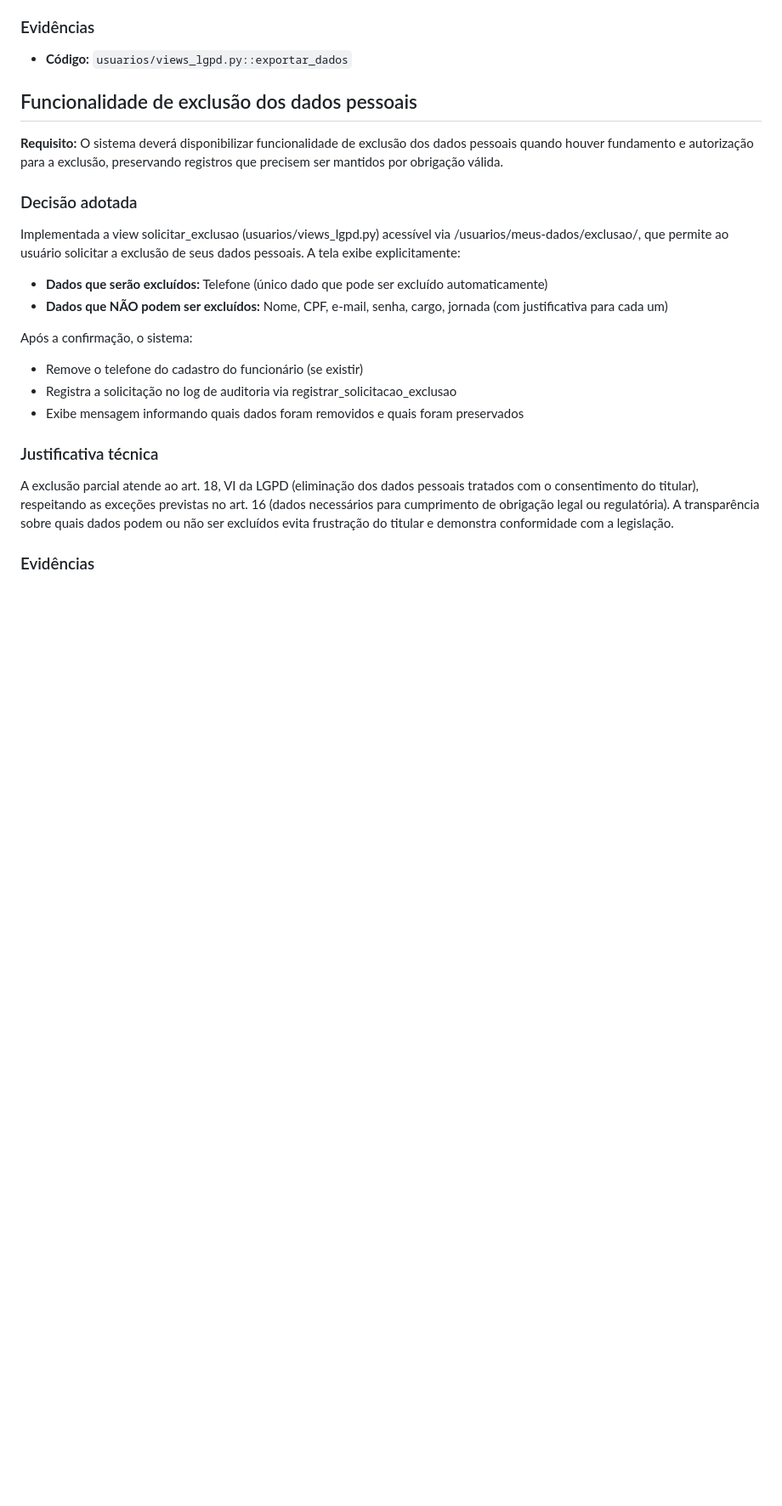
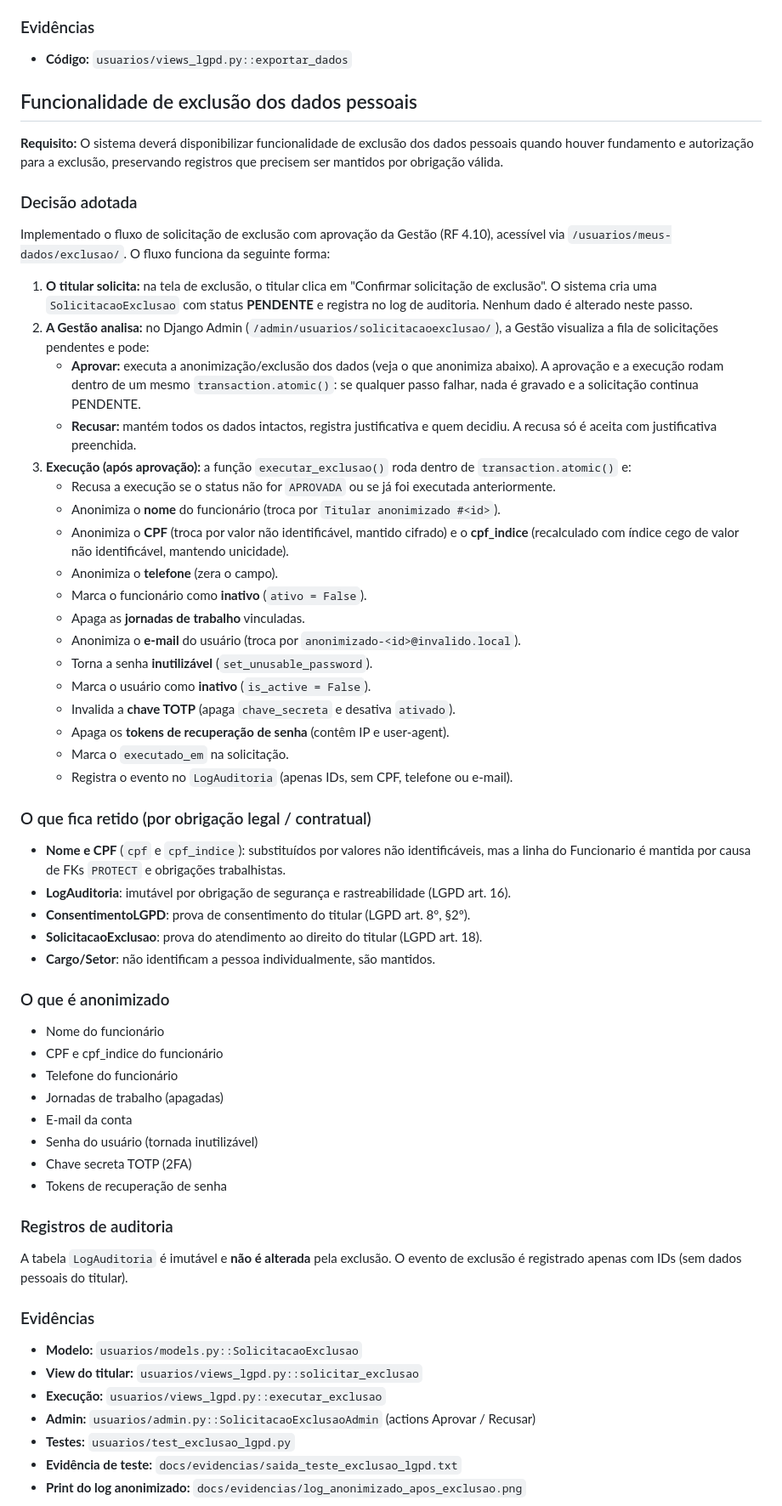
Before and after one commit to MatheusdeCastroViana/Project-School-ERP, a Markdown page: docs/lgpd.md, the part around one of its changes. Shown at 85% size. Drawn GitHub-style; blank space fills up the shorter version.

Commit message:
Fluxo de exclusão de conta com aprovação da gestão e anonimização completa

```diff
--- a/docs/lgpd.md
+++ b/docs/lgpd.md
@@ -267,20 +267,53 @@ A exportação em JSON atende ao art. 18, V da LGPD (portabilidade dos dados), p
 
 ### Decisão adotada
 
-Implementada a view solicitar_exclusao (usuarios/views_lgpd.py) acessível via /usuarios/meus-dados/exclusao/, que permite ao usuário solicitar a exclusão de seus dados pessoais. A tela exibe explicitamente:
+Implementado o fluxo de solicitação de exclusão com aprovação da Gestão (RF 4.10), acessível via `/usuarios/meus-dados/exclusao/`. O fluxo funciona da seguinte forma:
 
-- **Dados que serão excluídos:** Telefone (único dado que pode ser excluído automaticamente)
-- **Dados que NÃO podem ser excluídos:** Nome, CPF, e-mail, senha, cargo, jornada (com justificativa para cada um)
+1. **O titular solicita:** na tela de exclusão, o titular clica em "Confirmar solicitação de exclusão". O sistema cria uma `SolicitacaoExclusao` com status **PENDENTE** e registra no log de auditoria. Nenhum dado é alterado neste passo.
+2. **A Gestão analisa:** no Django Admin (`/admin/usuarios/solicitacaoexclusao/`), a Gestão visualiza a fila de solicitações pendentes e pode:
+   - **Aprovar:** executa a anonimização/exclusão dos dados (veja o que anonimiza abaixo). A aprovação e a execução rodam dentro de um mesmo `transaction.atomic()`: se qualquer passo falhar, nada é gravado e a solicitação continua PENDENTE.
+   - **Recusar:** mantém todos os dados intactos, registra justificativa e quem decidiu. A recusa só é aceita com justificativa preenchida.
+3. **Execução (após aprovação):** a função `executar_exclusao()` roda dentro de `transaction.atomic()` e:
+   - Recusa a execução se o status não for `APROVADA` ou se já foi executada anteriormente.
+   - Anonimiza o **nome** do funcionário (troca por `Titular anonimizado #<id>`).
+   - Anonimiza o **CPF** (troca por valor não identificável, mantido cifrado) e o **cpf_indice** (recalculado com índice cego de valor não identificável, mantendo unicidade).
+   - Anonimiza o **telefone** (zera o campo).
+   - Marca o funcionário como **inativo** (`ativo = False`).
+   - Apaga as **jornadas de trabalho** vinculadas.
+   - Anonimiza o **e-mail** do usuário (troca por `anonimizado-<id>@invalido.local`).
+   - Torna a senha **inutilizável** (`set_unusable_password`).
+   - Marca o usuário como **inativo** (`is_active = False`).
+   - Invalida a **chave TOTP** (apaga `chave_secreta` e desativa `ativado`).
+   - Apaga os **tokens de recuperação de senha** (contêm IP e user-agent).
+   - Marca o `executado_em` na solicitação.
+   - Registra o evento no `LogAuditoria` (apenas IDs, sem CPF, telefone ou e-mail).
 
-Após a confirmação, o sistema:
+### O que fica retido (por obrigação legal / contratual)
+- **Nome e CPF** (`cpf` e `cpf_indice`): substituídos por valores não identificáveis, mas a linha do Funcionario é mantida por causa de FKs `PROTECT` e obrigações trabalhistas.
+- **LogAuditoria**: imutável por obrigação de segurança e rastreabilidade (LGPD art. 16).
+- **ConsentimentoLGPD**: prova de consentimento do titular (LGPD art. 8º, §2º).
+- **SolicitacaoExclusao**: prova do atendimento ao direito do titular (LGPD art. 18).
+- **Cargo/Setor**: não identificam a pessoa individualmente, são mantidos.
 
-- Remove o telefone do cadastro do funcionário (se existir)
-- Registra a solicitação no log de auditoria via registrar_solicitacao_exclusao
-- Exibe mensagem informando quais dados foram removidos e quais foram preservados
+### O que é anonimizado
+- Nome do funcionário
+- CPF e cpf_indice do funcionário
+- Telefone do funcionário
+- Jornadas de trabalho (apagadas)
+- E-mail da conta
+- Senha do usuário (tornada inutilizável)
+- Chave secreta TOTP (2FA)
+- Tokens de recuperação de senha
 
-### Justificativa técnica
-
-A exclusão parcial atende ao art. 18, VI da LGPD (eliminação dos dados pessoais tratados com o consentimento do titular), respeitando as exceções previstas no art. 16 (dados necessários para cumprimento de obrigação legal ou regulatória). A transparência sobre quais dados podem ou não ser excluídos evita frustração do titular e demonstra conformidade com a legislação.
+### Registros de auditoria
+A tabela `LogAuditoria` é imutável e **não é alterada** pela exclusão. O evento de exclusão é registrado apenas com IDs (sem dados pessoais do titular).
 
 ### Evidências
+- **Modelo:** `usuarios/models.py::SolicitacaoExclusao`
+- **View do titular:** `usuarios/views_lgpd.py::solicitar_exclusao`
+- **Execução:** `usuarios/views_lgpd.py::executar_exclusao`
+- **Admin:** `usuarios/admin.py::SolicitacaoExclusaoAdmin` (actions Aprovar / Recusar)
+- **Testes:** `usuarios/test_exclusao_lgpd.py`
+- **Evidência de teste:** `docs/evidencias/saida_teste_exclusao_lgpd.txt`
+- **Print do log anonimizado:** `docs/evidencias/log_anonimizado_apos_exclusao.png`
 
```
Also changed, not shown: other parts of docs/lgpd.md (+9 -3 lines), docs/lgpd/inventario_dados.md (+30 -8 lines), docs/evidencias/log_anonimizado_apos_exclusao.png (added), 9 other files.
